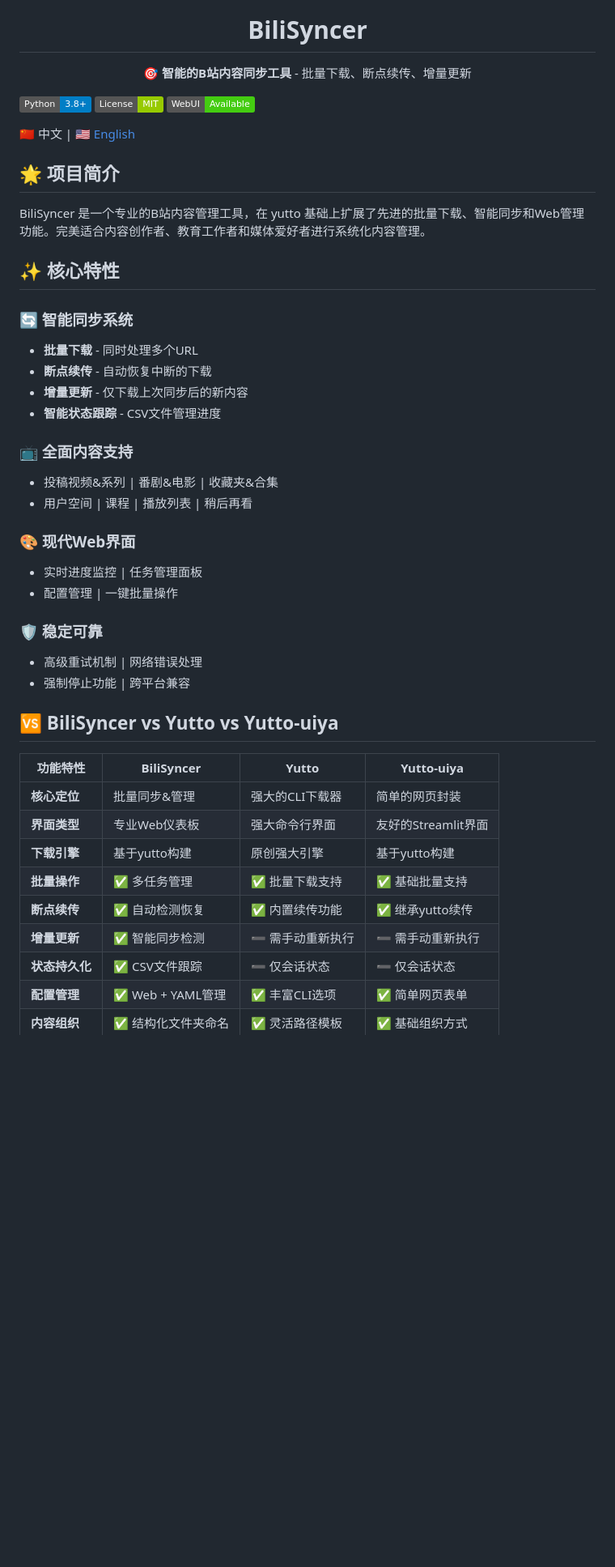
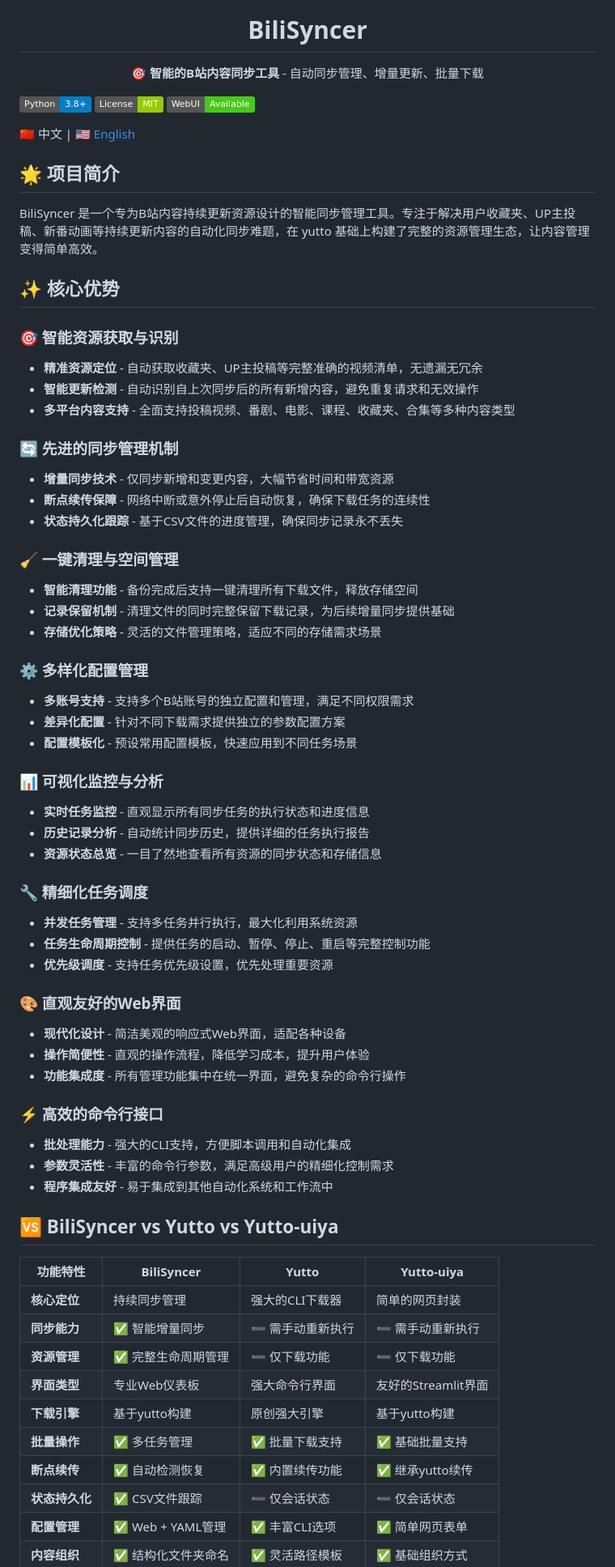
Before and after one commit to dongshuyan/BiliSyncer, a Markdown page: README_ZH.md, the part around one of its changes. Shown at 81% size. Drawn GitHub-style; badges without logos; blank space fills up the shorter version.

Commit message:
更新README文档：重新设计优势功能描述和更新界面截图
- 重新组织核心优势描述，突出智能同步管理功能
- 详细阐述8大核心优势：资源获取、同步管理、空间管理、配置管理、可视化监控、任务调度、Web界面、CLI接口
- 更新截图引用：使用新的p1-p4截图替换旧的example-1到4
- 强调持续内容同步管理的定位，更准确地描述产品特色
- 优化表格对比内容，突出与其他工具的差异化优势

```diff
--- a/README_ZH.md
+++ b/README_ZH.md
@@ -3,7 +3,7 @@
 
   # BiliSyncer
 
-  🎯 **智能的B站内容同步工具** - 批量下载、断点续传、增量更新
+  🎯 **智能的B站内容同步工具** - 自动同步管理、增量更新、批量下载
 </div>
 
 [![Python](https://img.shields.io/badge/Python-3.8%2B-blue.svg)](https://python.org)
@@ -14,38 +14,61 @@
 
 ## 🌟 项目简介
 
-BiliSyncer 是一个专业的B站内容管理工具，在 yutto 基础上扩展了先进的批量下载、智能同步和Web管理功能。完美适合内容创作者、教育工作者和媒体爱好者进行系统化内容管理。
+BiliSyncer 是一个专为B站内容持续更新资源设计的智能同步管理工具。专注于解决用户收藏夹、UP主投稿、新番动画等持续更新内容的自动化同步难题，在 yutto 基础上构建了完整的资源管理生态，让内容管理变得简单高效。
 
-## ✨ 核心特性
+## ✨ 核心优势
 
-### 🔄 智能同步系统
-- **批量下载** - 同时处理多个URL
-- **断点续传** - 自动恢复中断的下载
-- **增量更新** - 仅下载上次同步后的新内容
-- **智能状态跟踪** - CSV文件管理进度
+### 🎯 智能资源获取与识别
+- **精准资源定位** - 自动获取收藏夹、UP主投稿等完整准确的视频清单，无遗漏无冗余
+- **智能更新检测** - 自动识别自上次同步后的所有新增内容，避免重复请求和无效操作
+- **多平台内容支持** - 全面支持投稿视频、番剧、电影、课程、收藏夹、合集等多种内容类型
 
-### 📺 全面内容支持
-- 投稿视频&系列 | 番剧&电影 | 收藏夹&合集
-- 用户空间 | 课程 | 播放列表 | 稍后再看
+### 🔄 先进的同步管理机制
+- **增量同步技术** - 仅同步新增和变更内容，大幅节省时间和带宽资源
+- **断点续传保障** - 网络中断或意外停止后自动恢复，确保下载任务的连续性
+- **状态持久化跟踪** - 基于CSV文件的进度管理，确保同步记录永不丢失
 
-### 🎨 现代Web界面
-- 实时进度监控 | 任务管理面板
-- 配置管理 | 一键批量操作
+### 🧹 一键清理与空间管理
+- **智能清理功能** - 备份完成后支持一键清理所有下载文件，释放存储空间
+- **记录保留机制** - 清理文件的同时完整保留下载记录，为后续增量同步提供基础
+- **存储优化策略** - 灵活的文件管理策略，适应不同的存储需求场景
 
-### 🛡️ 稳定可靠
-- 高级重试机制 | 网络错误处理
-- 强制停止功能 | 跨平台兼容
+### ⚙️ 多样化配置管理
+- **多账号支持** - 支持多个B站账号的独立配置和管理，满足不同权限需求
+- **差异化配置** - 针对不同下载需求提供独立的参数配置方案
+- **配置模板化** - 预设常用配置模板，快速应用到不同任务场景
+
+### 📊 可视化监控与分析
+- **实时任务监控** - 直观显示所有同步任务的执行状态和进度信息
+- **历史记录分析** - 自动统计同步历史，提供详细的任务执行报告
+- **资源状态总览** - 一目了然地查看所有资源的同步状态和存储信息
+
+### 🔧 精细化任务调度
+- **并发任务管理** - 支持多任务并行执行，最大化利用系统资源
+- **任务生命周期控制** - 提供任务的启动、暂停、停止、重启等完整控制功能
+- **优先级调度** - 支持任务优先级设置，优先处理重要资源
+
+### 🎨 直观友好的Web界面
+- **现代化设计** - 简洁美观的响应式Web界面，适配各种设备
+- **操作简便性** - 直观的操作流程，降低学习成本，提升用户体验
+- **功能集成度** - 所有管理功能集中在统一界面，避免复杂的命令行操作
+
+### ⚡ 高效的命令行接口
+- **批处理能力** - 强大的CLI支持，方便脚本调用和自动化集成
+- **参数灵活性** - 丰富的命令行参数，满足高级用户的精细化控制需求
+- **程序集成友好** - 易于集成到其他自动化系统和工作流中
 
 ## 🆚 BiliSyncer vs Yutto vs Yutto-uiya
 
 | 功能特性 | BiliSyncer | Yutto | Yutto-uiya |
 |---------|------------|-------|------------|
-| **核心定位** | 批量同步&管理 | 强大的CLI下载器 | 简单的网页封装 |
+| **核心定位** | 持续同步管理 | 强大的CLI下载器 | 简单的网页封装 |
+| **同步能力** | ✅ 智能增量同步 | ➖ 需手动重新执行 | ➖ 需手动重新执行 |
+| **资源管理** | ✅ 完整生命周期管理 | ➖ 仅下载功能 | ➖ 仅下载功能 |
 | **界面类型** | 专业Web仪表板 | 强大命令行界面 | 友好的Streamlit界面 |
 | **下载引擎** | 基于yutto构建 | 原创强大引擎 | 基于yutto构建 |
 | **批量操作** | ✅ 多任务管理 | ✅ 批量下载支持 | ✅ 基础批量支持 |
 | **断点续传** | ✅ 自动检测恢复 | ✅ 内置续传功能 | ✅ 继承yutto续传 |
-| **增量更新** | ✅ 智能同步检测 | ➖ 需手动重新执行 | ➖ 需手动重新执行 |
 | **状态持久化** | ✅ CSV文件跟踪 | ➖ 仅会话状态 | ➖ 仅会话状态 |
 | **配置管理** | ✅ Web + YAML管理 | ✅ 丰富CLI选项 | ✅ 简单网页表单 |
 | **内容组织** | ✅ 结构化文件夹命名 | ✅ 灵活路径模板 | ✅ 基础组织方式 |
```
Also changed, not shown: other parts of README_ZH.md (+15 -16 lines), README.md (+57 -35 lines).
